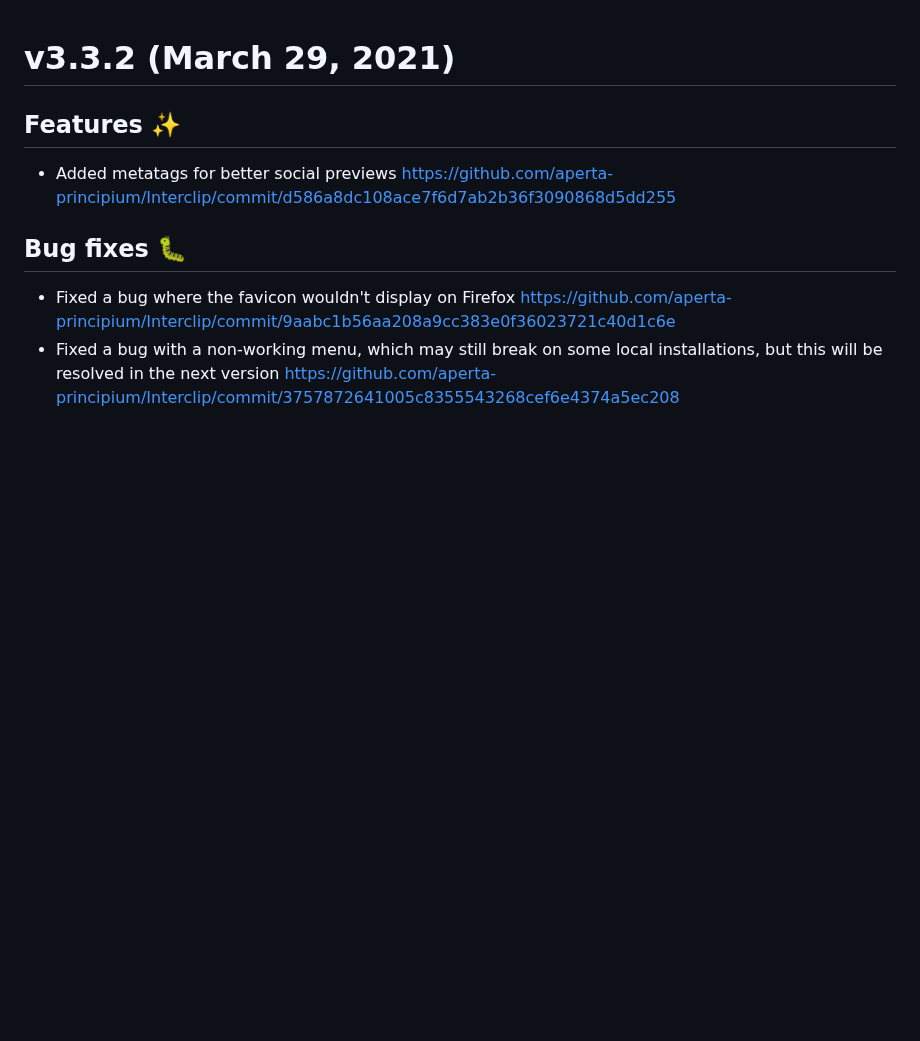
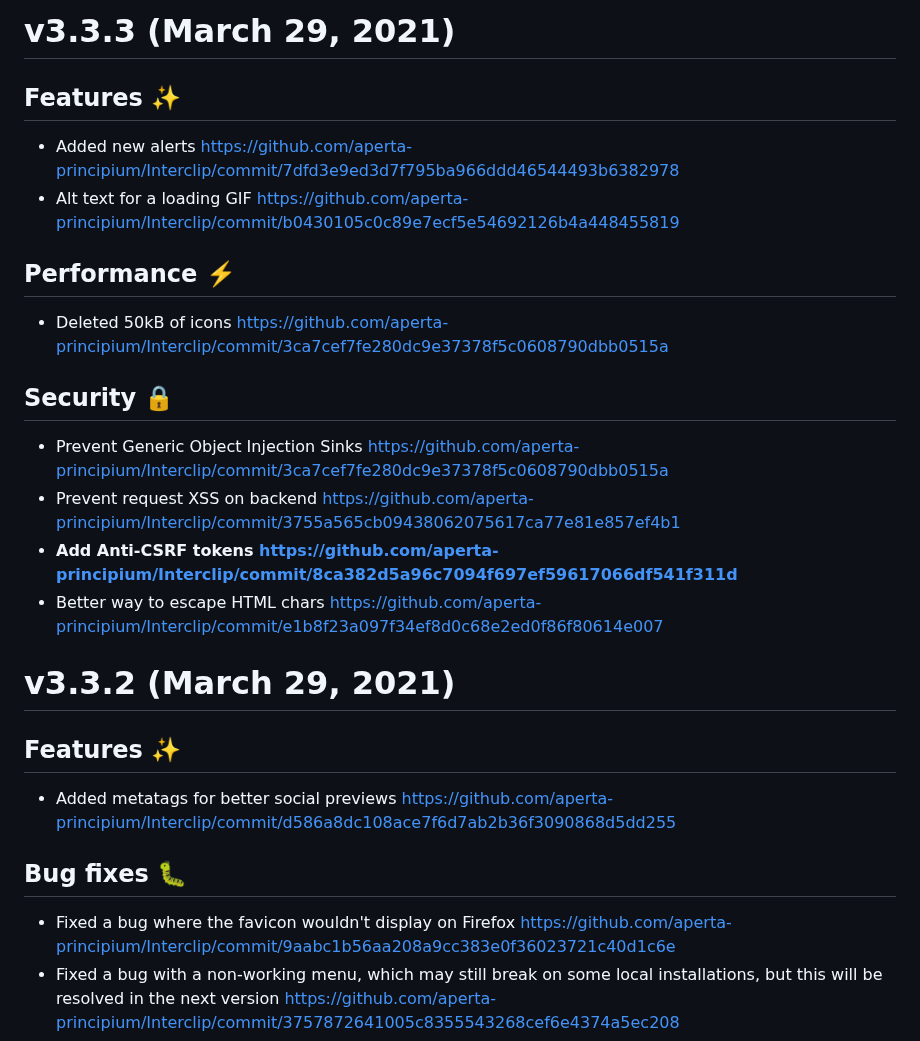
Before and after one commit to Storm-Logic/interclip, a Markdown page: CHANGELOG.md, the part around the change. GitHub-like rendering; blank space fills up the shorter version.

```diff
--- a/CHANGELOG.md
+++ b/CHANGELOG.md
@@ -1,3 +1,17 @@
+# v3.3.3 (March 29, 2021)
+## Features ✨
+- Added new alerts https://github.com/aperta-principium/Interclip/commit/7dfd3e9ed3d7f795ba966ddd46544493b6382978
+- Alt text for a loading GIF https://github.com/aperta-principium/Interclip/commit/b0430105c0c89e7ecf5e54692126b4a448455819
+
+## Performance ⚡️
+- Deleted 50kB of icons https://github.com/aperta-principium/Interclip/commit/3ca7cef7fe280dc9e37378f5c0608790dbb0515a
+
+## Security 🔒
+- Prevent Generic Object Injection Sinks https://github.com/aperta-principium/Interclip/commit/3ca7cef7fe280dc9e37378f5c0608790dbb0515a
+- Prevent request XSS on backend https://github.com/aperta-principium/Interclip/commit/3755a565cb09438062075617ca77e81e857ef4b1
+- **Add Anti-CSRF tokens https://github.com/aperta-principium/Interclip/commit/8ca382d5a96c7094f697ef59617066df541f311d**
+- Better way to escape HTML chars https://github.com/aperta-principium/Interclip/commit/e1b8f23a097f34ef8d0c68e2ed0f86f80614e007
+
 # v3.3.2 (March 29, 2021)
 ## Features ✨
 - Added metatags for better social previews https://github.com/aperta-principium/Interclip/commit/d586a8dc108ace7f6d7ab2b36f3090868d5dd255
```
